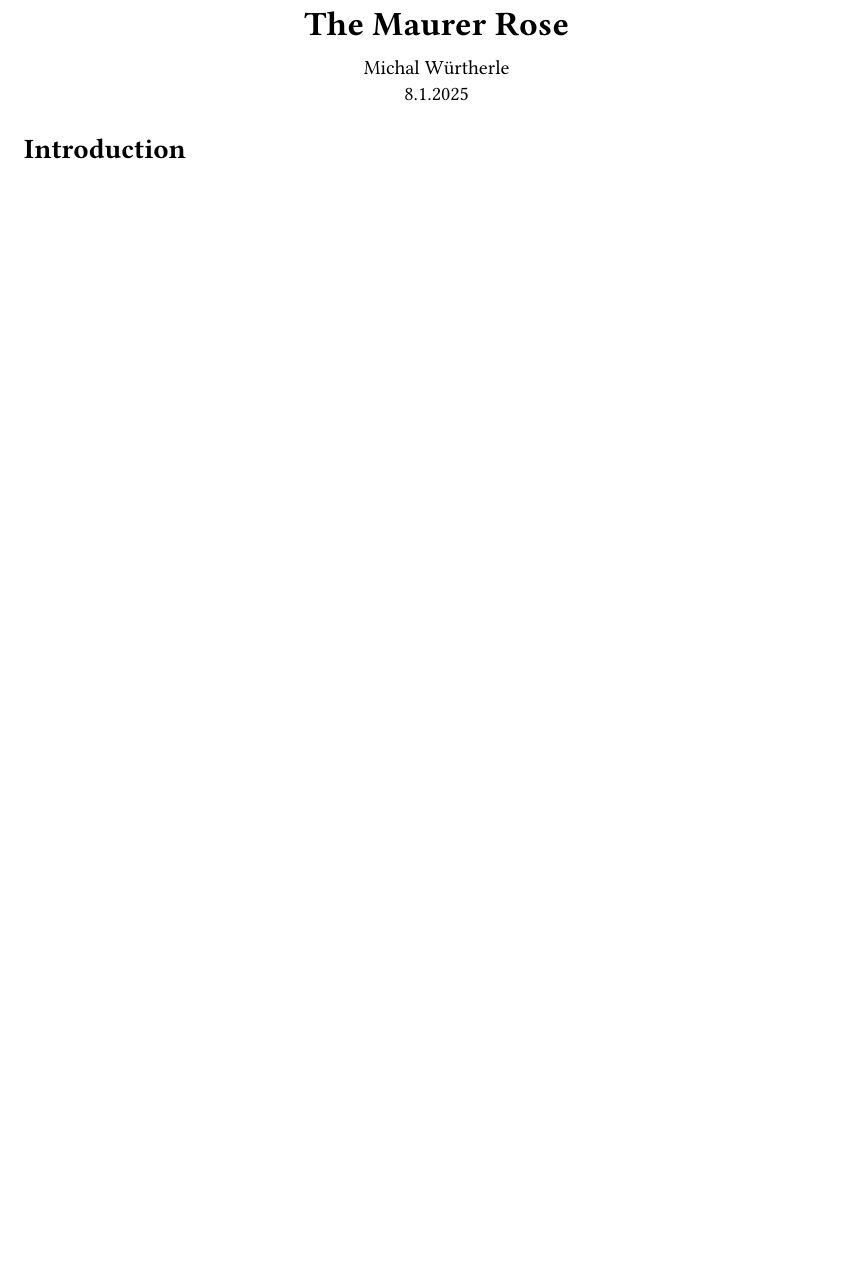
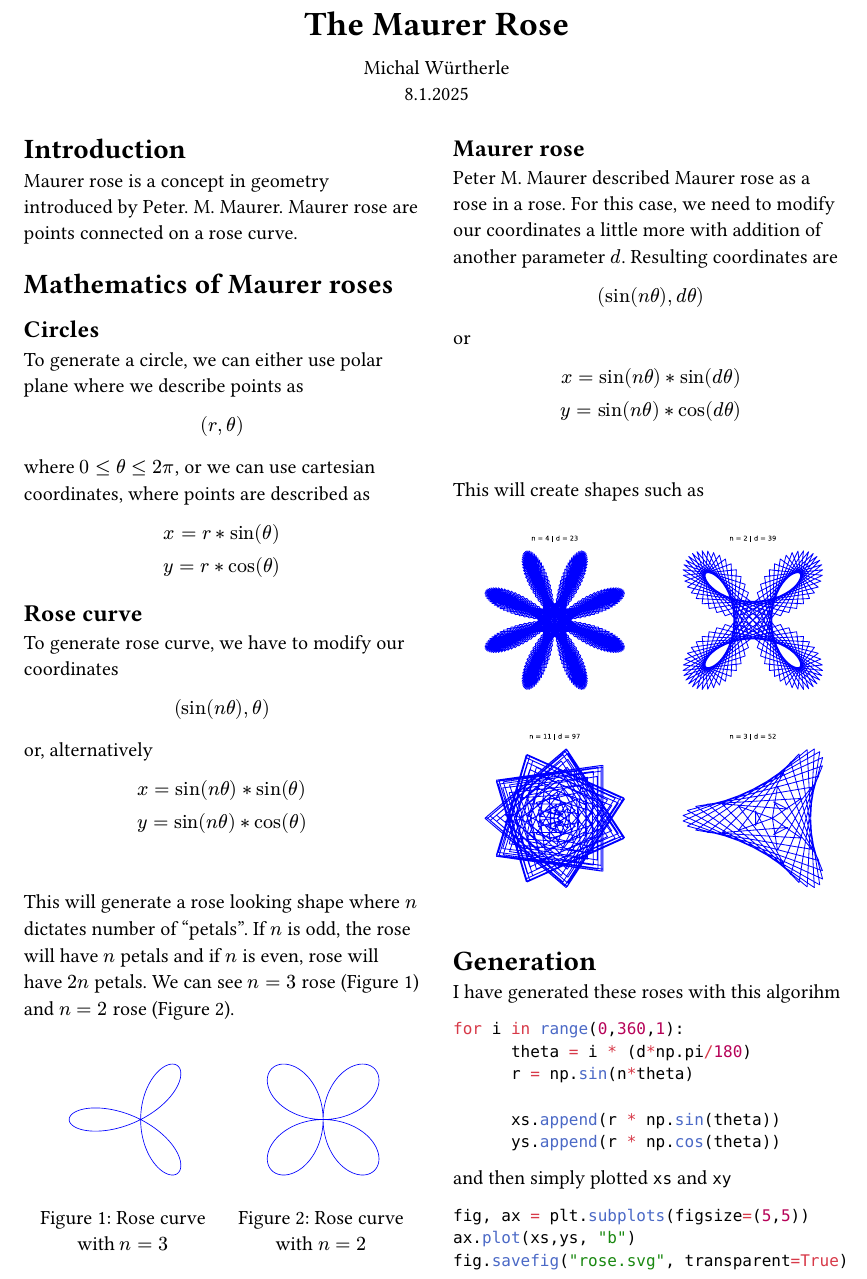
Before and after one commit to wurtm/test_2, a Typst document (test_2.typ): part of the page, cut so that both start at the same text, the shorter picture padded with empty space. Compiled offline with Typst 0.15.

Commit message:
Finishing up - creating code for generattion of rose curves and writing .typ file. Updating README.md and generated a few .svg files.

````diff
--- a/test_2.typ
+++ b/test_2.typ
@@ -44,3 +44,38 @@
   ))
 
   = Introduction
+  Maurer rose is a concept in geometry introduced by Peter. M. Maurer. Maurer rose are points connected on a rose curve.
+  = Mathematics of Maurer roses
+  == Circles
+  To generate a circle, we can either use polar plane where we describe points as
+
+  $ (r, theta) $
+
+  where $0 <=theta <= 2pi$, or we can use cartesian coordinates, where points are described as
+
+  $ x = r * sin(theta) \ y = r * cos(theta) $
+
+  == Rose curve
+  To generate rose curve, we have to modify our coordinates $ (sin(n theta), theta) $ or, alternatively
+
+  $ x = sin(n theta) * sin(theta) \ y = sin(n theta) * cos(theta) $\
+
+  This will generate a rose looking shape where $n$ dictates number of "petals". If $n$ is odd, the rose will have $n$ petals and if $n$ is even, rose will have $2n$ petals. We can see $n = 3$ rose (@fig:odd) and $n = 2$ rose (@fig:even).
+
+  #grid(columns: 2,
+  grid.cell([ #figure(image("rose_curve2.svg",  width: 80%), caption: "Rose curve with " + $n = 3$) <fig:odd>]),
+  grid.cell([ #figure(image("rose_curve1.svg",  width: 80%), caption: "Rose curve with " + $n = 2$) <fig:even>])
+  )
+
+  == Maurer rose
+  Peter M. Maurer described Maurer rose as a rose in a rose. For this case, we need to modify our coordinates a little more with addition of another parameter $d$. Resulting coordinates are
+
+  $ (sin(n theta), d theta) $
+
+  or
+
+  $ x = sin(n theta) * sin(d theta) \ y = sin(n theta) * cos(d theta) $\
+
+  This will create shapes such as
+   #grid(columns: 2, rows: 2, align: center,
+    figure(
@@ -46,0 +95,17 @@
+  = Generation
+  I have generated these roses with this algorihm
+  ```python
+for i in range(0,360,1):
+      theta = i * (d*np.pi/180)
+      r = np.sin(n*theta)
+
+      xs.append(r * np.sin(theta))
+      ys.append(r * np.cos(theta))
+  ```
+  and then simply plotted `xs` and `xy`
+
+  ```python
+fig, ax = plt.subplots(figsize=(5,5))
+ax.plot(xs,ys, "b")
+fig.savefig("rose.svg", transparent=True)
+  ```
````
Also changed, not shown: README.md, rose4.svg (added), rose_curve1.svg (added), rose_curve2.svg (added), test_2.typ (13 more changed lines), 2 other files.
